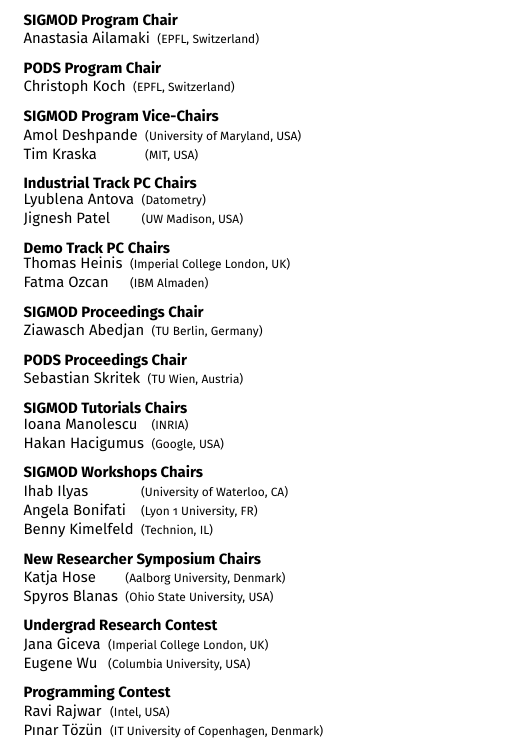
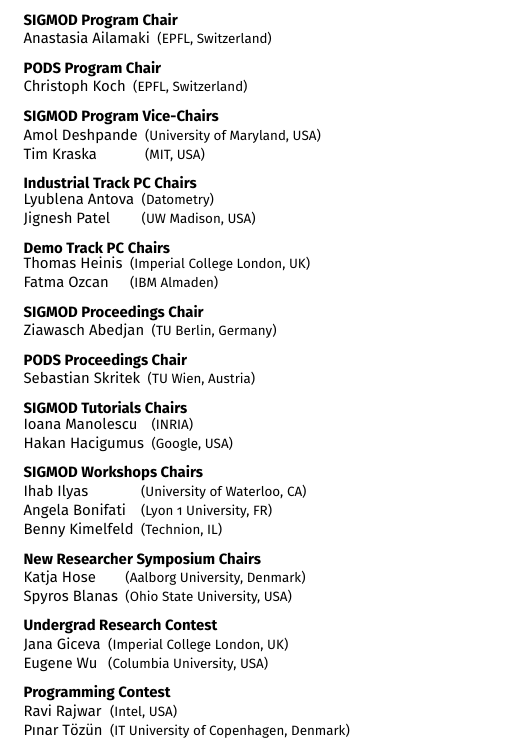
Before and after one commit to asteriosk/sigmod-2019-booklet, a LaTeX book (booklet.tex, which reads officers.tex): part of page 7 of 112, cut so that both start at the same text. Compiled offline with pdfLaTeX.

Commit message:
with the smaller overall fontsize used, we can replace \footnotesize by \small for readability

```diff
--- a/officers.tex
+++ b/officers.tex
@@ -96,93 +96,93 @@
 \textbf{SIGMOD Program Chair}
 
 \begin{tabular}{lp{.5em}l}
-Anastasia Ailamaki	&& \textsf{\footnotesize(EPFL, Switzerland)}
+Anastasia Ailamaki	&& \textsf{\small(EPFL, Switzerland)}
 \end{tabular}
 
 \vfill
 \textbf{PODS Program Chair}
 
 \begin{tabular}{lp{.5em}l}
-Christoph Koch	&& \textsf{\footnotesize(EPFL, Switzerland)}
+Christoph Koch	&& \textsf{\small(EPFL, Switzerland)}
 \end{tabular}
 
 \vfill
 \textbf{SIGMOD Program Vice-Chairs}
 
 \begin{tabular}{lp{.5em}l}
-Amol Deshpande	&& \textsf{\footnotesize(University of Maryland, USA)}	\\
-Tim Kraska	&& \textsf{\footnotesize(MIT, USA)}
+Amol Deshpande	&& \textsf{\small(University of Maryland, USA)}	\\
+Tim Kraska	&& \textsf{\small(MIT, USA)}
 \end{tabular}
 
 \vfill
 \textbf{Industrial Track PC Chairs}
 
 \begin{tabular}{lp{.5em}l}
-Lyublena Antova	&& \textsf{\footnotesize(Datometry)}	\\
-Jignesh Patel	&& \textsf{\footnotesize(UW Madison, USA)}
+Lyublena Antova	&& \textsf{\small(Datometry)}	\\
+Jignesh Patel	&& \textsf{\small(UW Madison, USA)}
 \end{tabular}
 
 \vfill
 \textbf{Demo Track PC Chairs}
 
 \begin{tabular}{lp{.5em}l}
-Thomas Heinis	&& \textsf{\footnotesize(Imperial College London, UK)}	\\
-Fatma Ozcan	&& \textsf{\footnotesize(IBM Almaden)}
+Thomas Heinis	&& \textsf{\small(Imperial College London, UK)}	\\
+Fatma Ozcan	&& \textsf{\small(IBM Almaden)}
 \end{tabular}
 
 \vfill
 \textbf{SIGMOD Proceedings Chair}
 
 \begin{tabular}{lp{.5em}l}
-Ziawasch Abedjan	&& \textsf{\footnotesize(TU Berlin, Germany)}
+Ziawasch Abedjan	&& \textsf{\small(TU Berlin, Germany)}
 \end{tabular}
 
 \vfill
 \textbf{PODS Proceedings Chair}
 
 \begin{tabular}{lp{.5em}l}
-Sebastian Skritek	&& \textsf{\footnotesize(TU Wien, Austria)}
+Sebastian Skritek	&& \textsf{\small(TU Wien, Austria)}
 \end{tabular}
 
 \vfill
 \textbf{SIGMOD Tutorials Chairs}
 
 \begin{tabular}{lp{.5em}l}
-Ioana Manolescu	&& \textsf{\footnotesize(INRIA)}	\\
-Hakan Hacigumus	&& \textsf{\footnotesize(Google, USA)}
+Ioana Manolescu	&& \textsf{\small(INRIA)}	\\
+Hakan Hacigumus	&& \textsf{\small(Google, USA)}
 \end{tabular}
 
 \vfill
 \textbf{SIGMOD Workshops Chairs}
 
 \begin{tabular}{lp{.5em}l}
-Ihab Ilyas	&& \textsf{\footnotesize(University of Waterloo, CA)}	\\
-Angela Bonifati	&& \textsf{\footnotesize(Lyon 1 University, FR)}	\\
-Benny Kimelfeld	&& \textsf{\footnotesize(Technion, IL)}
+Ihab Ilyas	&& \textsf{\small(University of Waterloo, CA)}	\\
+Angela Bonifati	&& \textsf{\small(Lyon 1 University, FR)}	\\
+Benny Kimelfeld	&& \textsf{\small(Technion, IL)}
 \end{tabular}
 
 \vfill
 \textbf{New Researcher Symposium Chairs}
 
 \begin{tabular}{lp{.5em}l}
-Katja Hose	&& \textsf{\footnotesize(Aalborg University, Denmark)}	\\
-Spyros Blanas	&& \textsf{\footnotesize(Ohio State University, USA)}
+Katja Hose	&& \textsf{\small(Aalborg University, Denmark)}	\\
+Spyros Blanas	&& \textsf{\small(Ohio State University, USA)}
 \end{tabular}
 
 \vfill
 \textbf{Undergrad Research Contest}
 
 \begin{tabular}{lp{.5em}l}
-Jana Giceva	&& \textsf{\footnotesize(Imperial College London, UK)}	\\
-Eugene Wu	&& \textsf{\footnotesize(Columbia University, USA)}
+Jana Giceva	&& \textsf{\small(Imperial College London, UK)}	\\
+Eugene Wu	&& \textsf{\small(Columbia University, USA)}
 \end{tabular}
 
 \vfill
 \textbf{Programming Contest}
 
 \begin{tabular}{lp{.5em}l}
-Ravi Rajwar	&& \textsf{\footnotesize(Intel, USA)}	\\
-Pınar Tözün	&& \textsf{\footnotesize(IT University of Copenhagen, Denmark)}
+Ravi Rajwar	&& \textsf{\small(Intel, USA)}	\\
+Pınar Tözün	&& \textsf{\small(IT University of Copenhagen, Denmark)}
 \end{tabular}
 
 }
```
Also changed, not shown: officers.tex (32 more changed lines).
